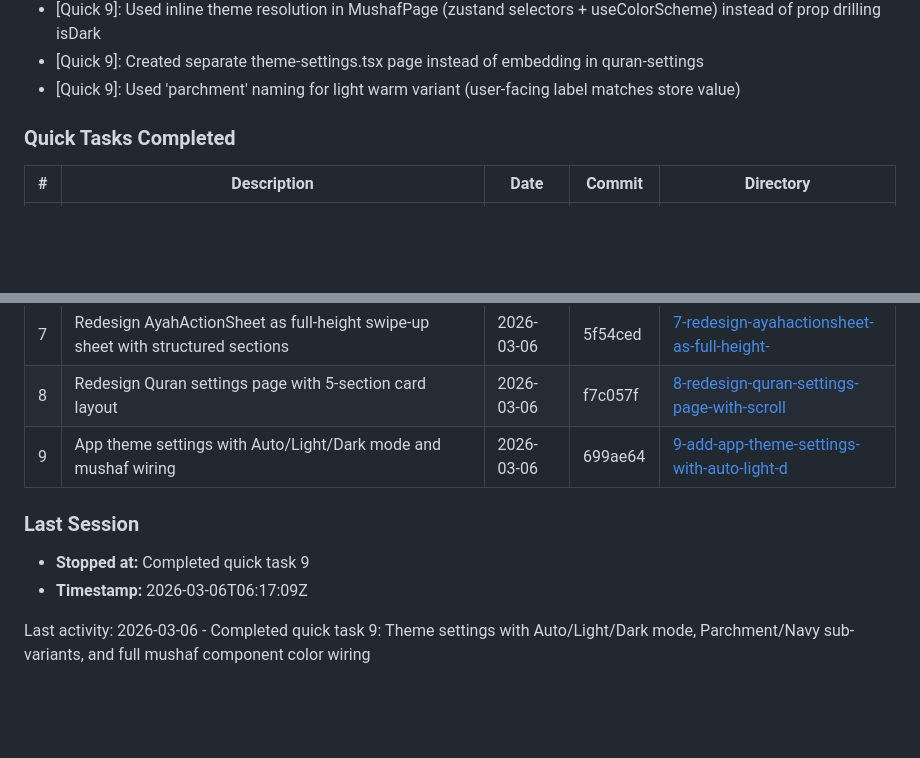
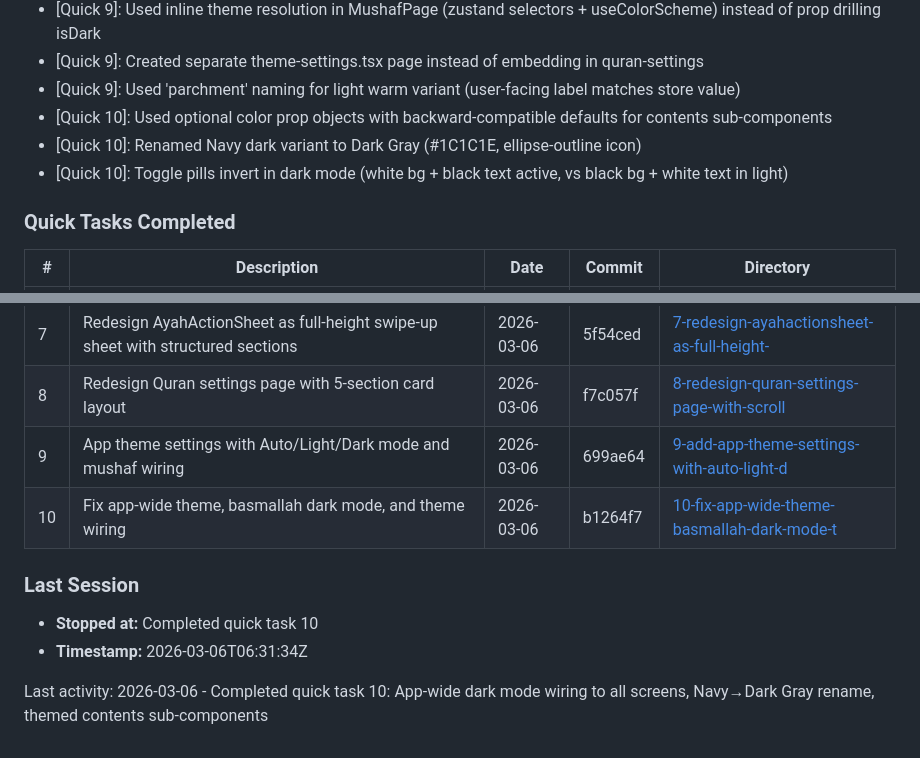
Before and after one commit to yousefismail01/Lawh, a Markdown page: .planning/STATE.md, 2 parts joined by grey strips. GitHub-like rendering; blank space fills up the shorter version.

Commit message:
docs(quick-10): complete app-wide theme wiring plan
Co-Authored-By: Claude Opus 4.6 <noreply@anthropic.com>

```diff
--- a/.planning/STATE.md
+++ b/.planning/STATE.md
@@ -68,6 +68,9 @@ See: .planning/PROJECT.md
 - [Quick 9]: Used inline theme resolution in MushafPage (zustand selectors + useColorScheme) instead of prop drilling isDark
 - [Quick 9]: Created separate theme-settings.tsx page instead of embedding in quran-settings
 - [Quick 9]: Used 'parchment' naming for light warm variant (user-facing label matches store value)
+- [Quick 10]: Used optional color prop objects with backward-compatible defaults for contents sub-components
+- [Quick 10]: Renamed Navy dark variant to Dark Gray (#1C1C1E, ellipse-outline icon)
+- [Quick 10]: Toggle pills invert in dark mode (white bg + black text active, vs black bg + white text in light)
 
 ### Quick Tasks Completed
 
@@ -80,10 +83,11 @@ See: .planning/PROJECT.md
 | 7 | Redesign AyahActionSheet as full-height swipe-up sheet with structured sections | 2026-03-06 | 5f54ced | [7-redesign-ayahactionsheet-as-full-height-](./quick/7-redesign-ayahactionsheet-as-full-height-/) |
 | 8 | Redesign Quran settings page with 5-section card layout | 2026-03-06 | f7c057f | [8-redesign-quran-settings-page-with-scroll](./quick/8-redesign-quran-settings-page-with-scroll/) |
 | 9 | App theme settings with Auto/Light/Dark mode and mushaf wiring | 2026-03-06 | 699ae64 | [9-add-app-theme-settings-with-auto-light-d](./quick/9-add-app-theme-settings-with-auto-light-d/) |
+| 10 | Fix app-wide theme, basmallah dark mode, and theme wiring | 2026-03-06 | b1264f7 | [10-fix-app-wide-theme-basmallah-dark-mode-t](./quick/10-fix-app-wide-theme-basmallah-dark-mode-t/) |
 
 ### Last Session
 
-- **Stopped at:** Completed quick task 9
-- **Timestamp:** 2026-03-06T06:17:09Z
+- **Stopped at:** Completed quick task 10
+- **Timestamp:** 2026-03-06T06:31:34Z
 
-Last activity: 2026-03-06 - Completed quick task 9: Theme settings with Auto/Light/Dark mode, Parchment/Navy sub-variants, and full mushaf component color wiring
+Last activity: 2026-03-06 - Completed quick task 10: App-wide dark mode wiring to all screens, Navy→Dark Gray rename, themed contents sub-components
```
Also changed, not shown: 1 other file.
